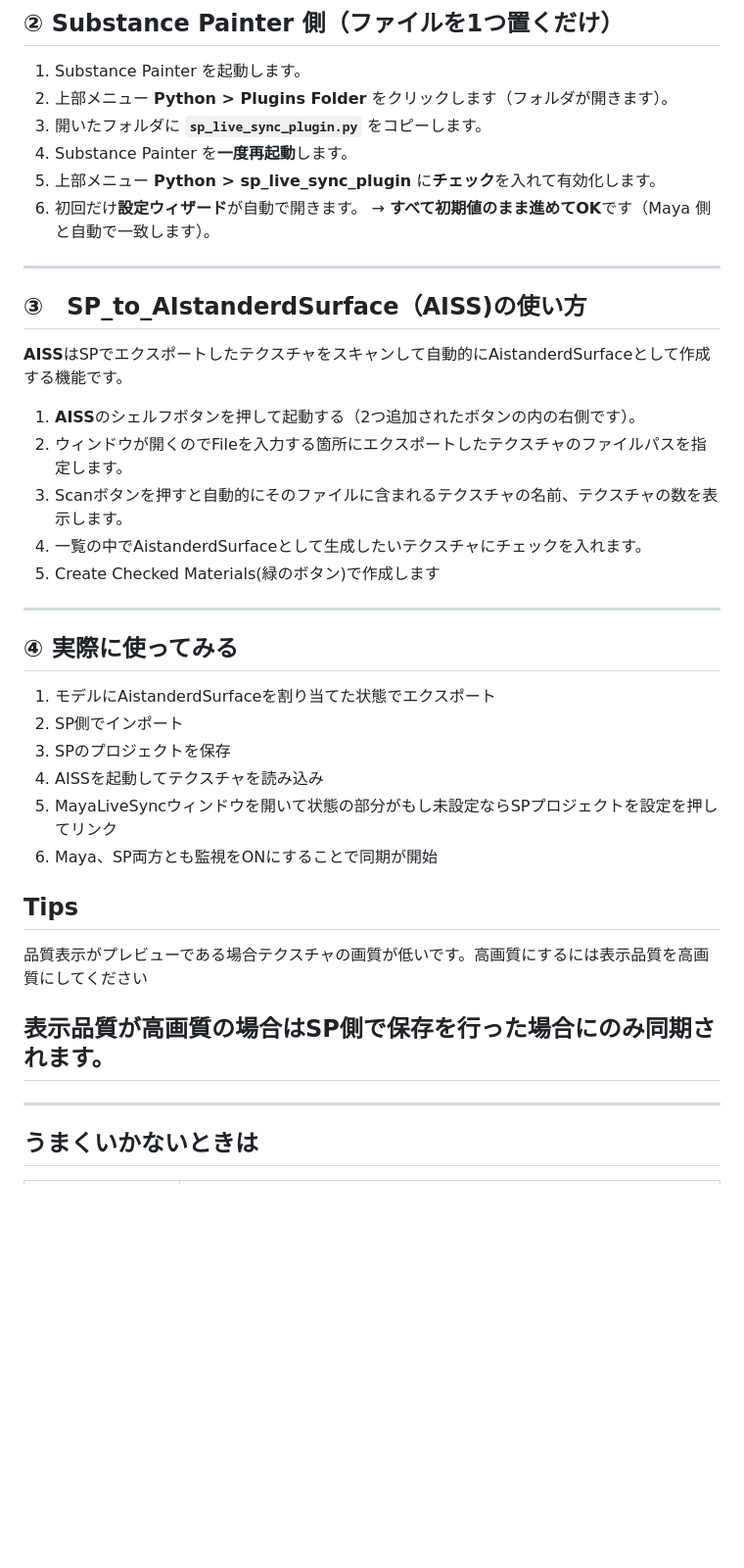
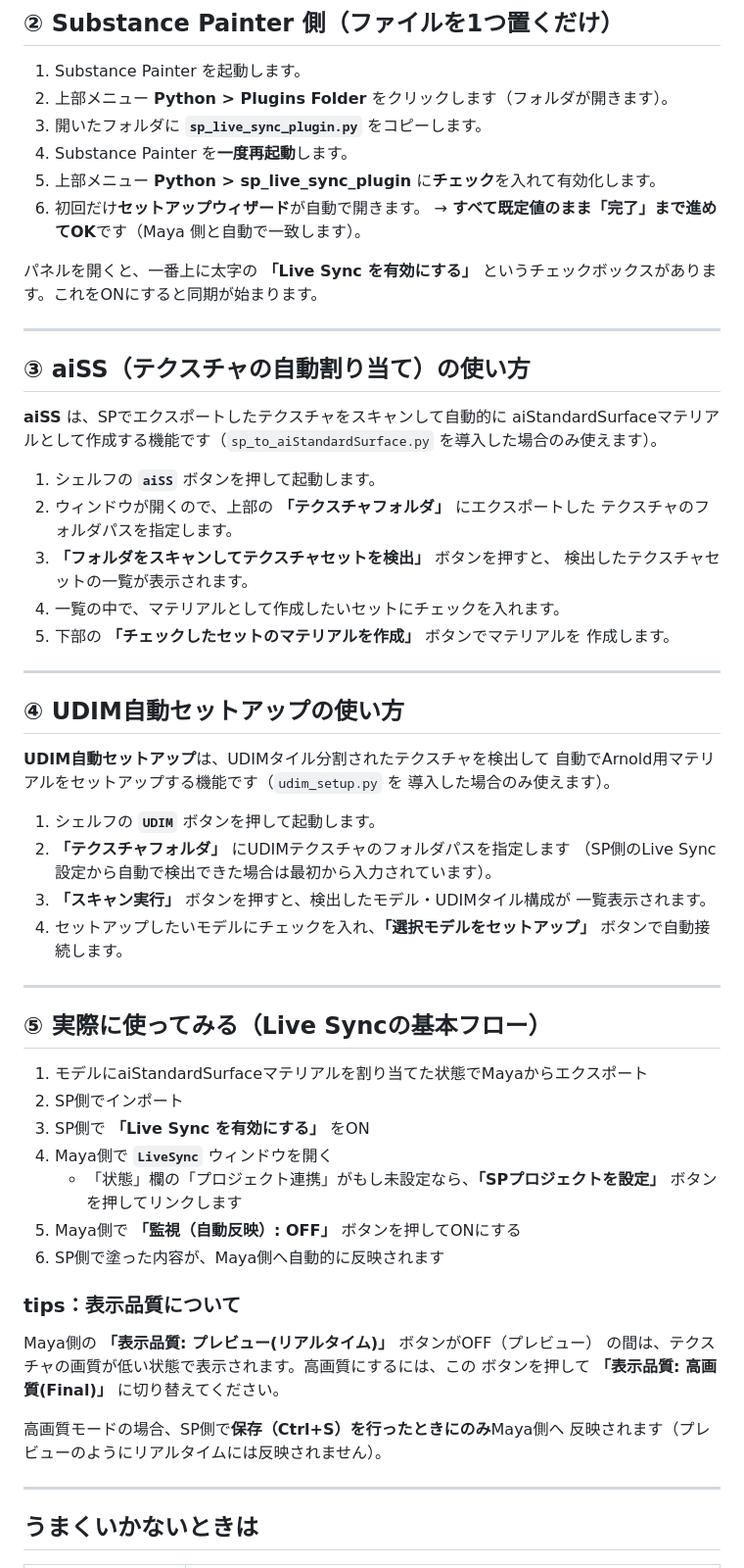
Before and after one commit to TaniShuuto/Tools, a Markdown page: sp_maya_livesync/Easy_install.md, the part around one of its changes. Shown at 98% size. Drawn GitHub-style; blank space fills up the shorter version.

```diff
--- a/sp_maya_livesync/Easy_install.md
+++ b/sp_maya_livesync/Easy_install.md
@@ -56,37 +77,65 @@ Substance Painter で塗った内容を、Maya にリアルタイム反映する
 3. 開いたフォルダに **`sp_live_sync_plugin.py`** をコピーします。
 4. Substance Painter を**一度再起動**します。
 5. 上部メニュー **Python > sp_live_sync_plugin** に**チェック**を入れて有効化します。
-6. 初回だけ**設定ウィザード**が自動で開きます。
-   → **すべて初期値のまま進めてOK**です（Maya 側と自動で一致します）。
+6. 初回だけ**セットアップウィザード**が自動で開きます。
+   → **すべて既定値のまま「完了」まで進めてOK**です（Maya 側と自動で一致します）。
 
----
-## ③　SP_to_AIstanderdSurface（AISS)の使い方
-
-**AISS**はSPでエクスポートしたテクスチャをスキャンして自動的にAistanderdSurfaceとして作成する機能です。
-1. **AISS**のシェルフボタンを押して起動する（2つ追加されたボタンの内の右側です）。
-2. ウィンドウが開くのでFileを入力する箇所にエクスポートしたテクスチャのファイルパスを指定します。
-3. Scanボタンを押すと自動的にそのファイルに含まれるテクスチャの名前、テクスチャの数を表示します。
-4. 一覧の中でAistanderdSurfaceとして生成したいテクスチャにチェックを入れます。
-5. Create Checked Materials(緑のボタン)で作成します
-
+パネルを開くと、一番上に太字の **「Live Sync を有効にする」** というチェックボックスがあります。これをONにすると同期が始まります。
 
 ---
 
-## ④ 実際に使ってみる
+## ③ aiSS（テクスチャの自動割り当て）の使い方
 
-1. モデルにAistanderdSurfaceを割り当てた状態でエクスポート
-2. SP側でインポート
-3. SPのプロジェクトを保存
-4. AISSを起動してテクスチャを読み込み
-5. MayaLiveSyncウィンドウを開いて状態の部分がもし未設定ならSPプロジェクトを設定を押してリンク
-6. Maya、SP両方とも監視をONにすることで同期が開始
+**aiSS** は、SPでエクスポートしたテクスチャをスキャンして自動的に
+aiStandardSurfaceマテリアルとして作成する機能です（`sp_to_aiStandardSurface.py`
+を導入した場合のみ使えます）。
 
-## Tips
-品質表示がプレビューである場合テクスチャの画質が低いです。高画質にするには表示品質を高画質にしてください
+1. シェルフの **`aiSS`** ボタンを押して起動します。
+2. ウィンドウが開くので、上部の **「テクスチャフォルダ」** にエクスポートした
+   テクスチャのフォルダパスを指定します。
+3. **「フォルダをスキャンしてテクスチャセットを検出」** ボタンを押すと、
+   検出したテクスチャセットの一覧が表示されます。
+4. 一覧の中で、マテリアルとして作成したいセットにチェックを入れます。
+5. 下部の **「チェックしたセットのマテリアルを作成」** ボタンでマテリアルを
+   作成します。
 
-表示品質が高画質の場合はSP側で保存を行った場合にのみ同期されます。
 ---
 
+## ④ UDIM自動セットアップの使い方
+
+**UDIM自動セットアップ**は、UDIMタイル分割されたテクスチャを検出して
+自動でArnold用マテリアルをセットアップする機能です（`udim_setup.py` を
+導入した場合のみ使えます）。
+
+1. シェルフの **`UDIM`** ボタンを押して起動します。
+2. **「テクスチャフォルダ」** にUDIMテクスチャのフォルダパスを指定します
+   （SP側のLive Sync設定から自動で検出できた場合は最初から入力されています）。
+3. **「スキャン実行」** ボタンを押すと、検出したモデル・UDIMタイル構成が
+   一覧表示されます。
+4. セットアップしたいモデルにチェックを入れ、**「選択モデルをセットアップ」**
+   ボタンで自動接続します。
+
+---
+
+## ⑤ 実際に使ってみる（Live Syncの基本フロー）
+
+1. モデルにaiStandardSurfaceマテリアルを割り当てた状態でMayaからエクスポート
+2. SP側でインポート
+3. SP側で **「Live Sync を有効にする」** をON
+4. Maya側で **`LiveSync`** ウィンドウを開く
+   - 「状態」欄の「プロジェクト連携」がもし未設定なら、**「SPプロジェクトを設定」**
+     ボタンを押してリンクします
+5. Maya側で **「監視（自動反映）: OFF」** ボタンを押してONにする
+6. SP側で塗った内容が、Maya側へ自動的に反映されます
+
+### tips：表示品質について
+
+Maya側の **「表示品質: プレビュー(リアルタイム)」** ボタンがOFF（プレビュー）
+の間は、テクスチャの画質が低い状態で表示されます。高画質にするには、この
+ボタンを押して **「表示品質: 高画質(Final)」** に切り替えてください。
+
+高画質モードの場合、SP側で**保存（Ctrl+S）を行ったときにのみ**Maya側へ
+反映されます（プレビューのようにリアルタイムには反映されません）。
 
 ---
 
```
Also changed, not shown: other parts of sp_maya_livesync/Easy_install.md (+54 -27 lines), sp_maya_livesync/README.md (+36 -6 lines).
